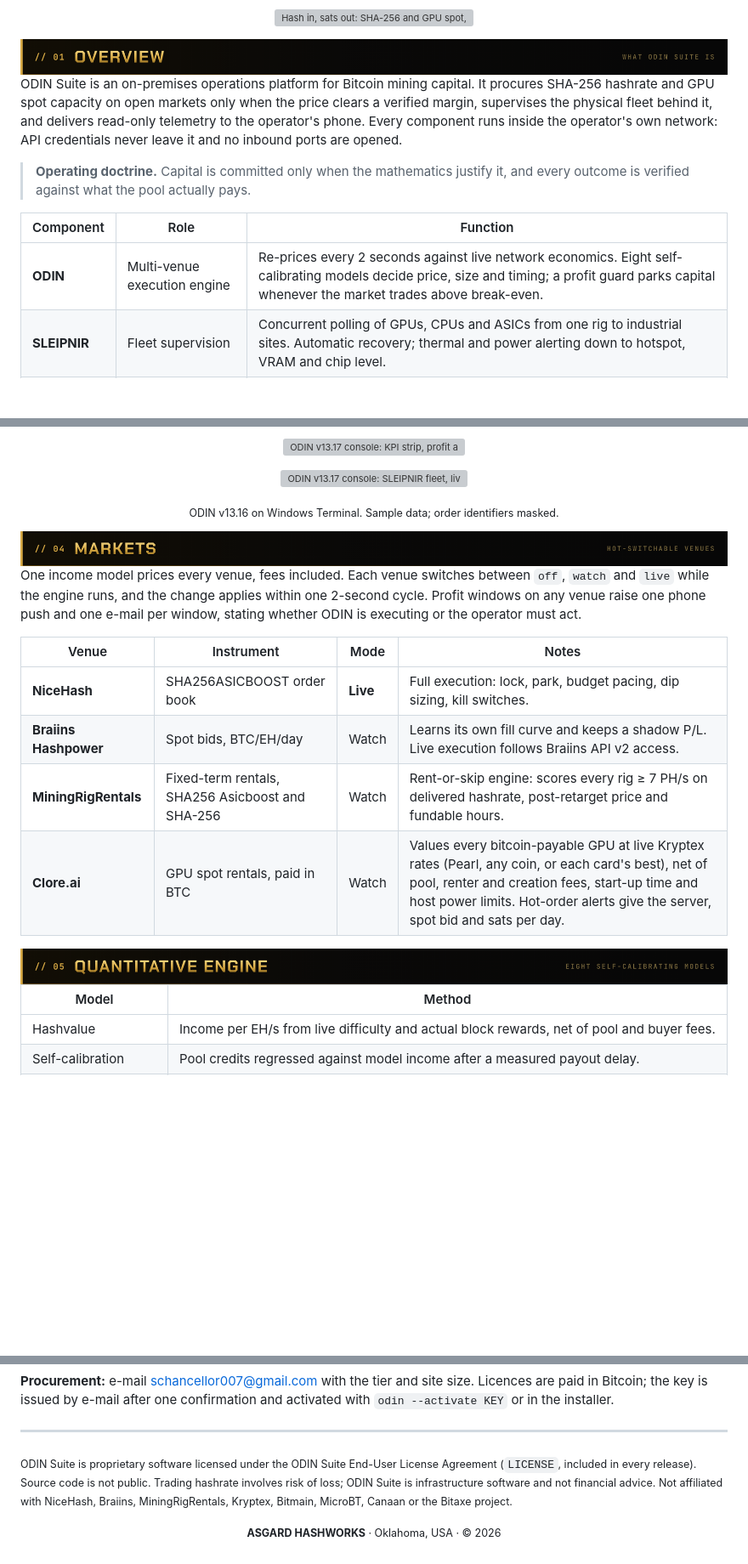
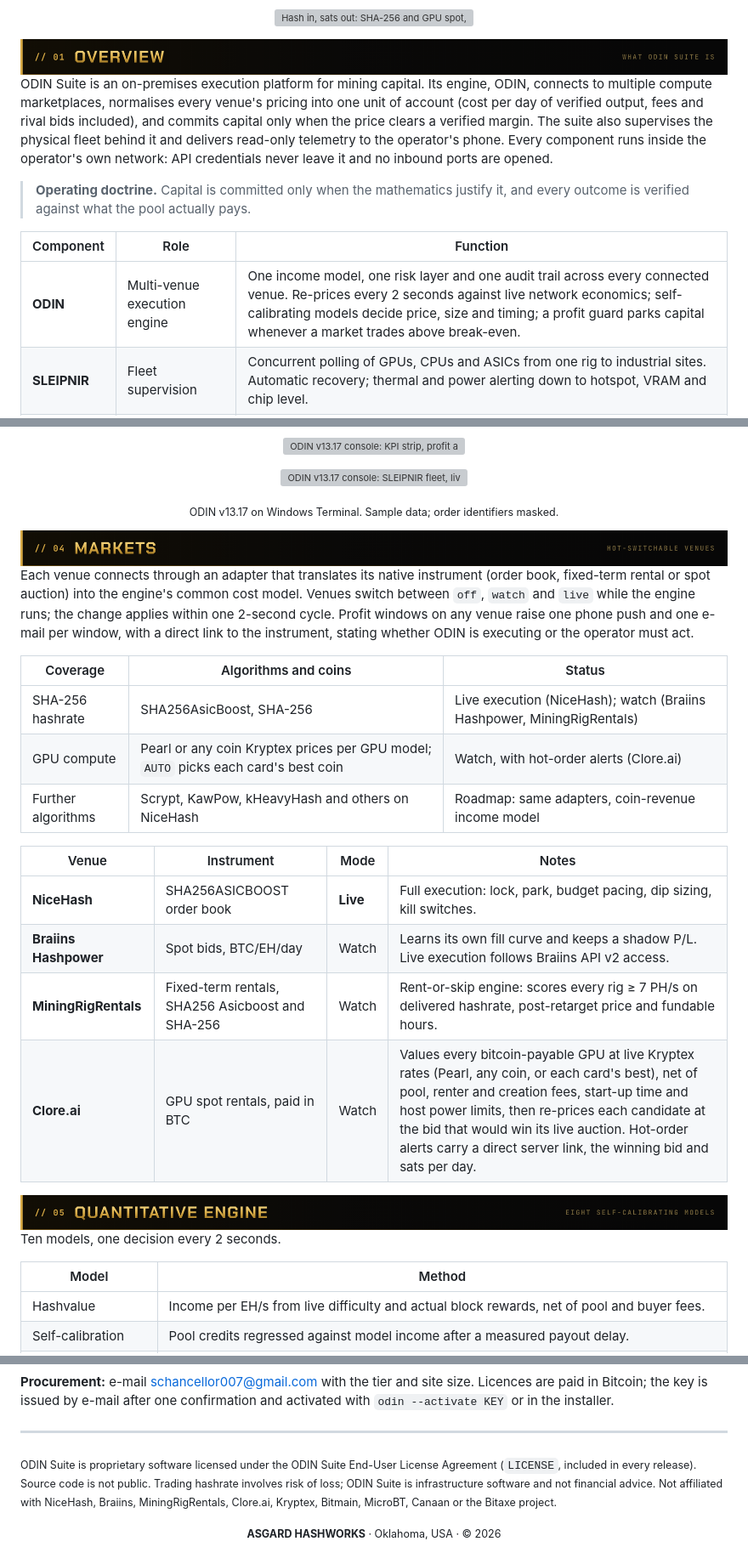
Before and after one commit to asgardhashworks/odin-suite-releases, a Markdown page: README.md, 3 parts joined by grey strips. Shown at 85% size. GitHub-like rendering; blank space fills up the shorter version; grey boxes are pictures that could not be loaded.

Commit message:
ODIN Suite 1.4: multi-venue execution engine (NiceHash, Braiins, MRR, Clore.ai), bid-aware GPU spot pricing, ten-model engine, black and gold site, PDFs and commercial

```diff
--- a/README.md
+++ b/README.md
@@ -22,13 +22,13 @@
 
 <img src="assets/h01.png" alt="01 Overview" width="100%">
 
-ODIN Suite is an on-premises operations platform for Bitcoin mining capital. It procures SHA-256 hashrate and GPU spot capacity on open markets only when the price clears a verified margin, supervises the physical fleet behind it, and delivers read-only telemetry to the operator's phone. Every component runs inside the operator's own network: API credentials never leave it and no inbound ports are opened.
+ODIN Suite is an on-premises execution platform for mining capital. Its engine, ODIN, connects to multiple compute marketplaces, normalises every venue's pricing into one unit of account (cost per day of verified output, fees and rival bids included), and commits capital only when the price clears a verified margin. The suite also supervises the physical fleet behind it and delivers read-only telemetry to the operator's phone. Every component runs inside the operator's own network: API credentials never leave it and no inbound ports are opened.
 
 > **Operating doctrine.** Capital is committed only when the mathematics justify it, and every outcome is verified against what the pool actually pays.
 
 | Component | Role | Function |
 | --- | --- | --- |
-| **ODIN** | Multi-venue execution engine | Re-prices every 2 seconds against live network economics. Eight self-calibrating models decide price, size and timing; a profit guard parks capital whenever the market trades above break-even. |
+| **ODIN** | Multi-venue execution engine | One income model, one risk layer and one audit trail across every connected venue. Re-prices every 2 seconds against live network economics; self-calibrating models decide price, size and timing; a profit guard parks capital whenever a market trades above break-even. |
 | **SLEIPNIR** | Fleet supervision | Concurrent polling of GPUs, CPUs and ASICs from one rig to industrial sites. Automatic recovery; thermal and power alerting down to hotspot, VRAM and chip level. |
 | **HUGINN** | Operator telemetry | Read-only mobile console over a private Tailscale link. It cannot place, modify or cancel anything, by design. |
 
@@ -50,20 +50,28 @@ The execution console is a single screen: KPI strip, income model, order planner
 
 <p align="center"><img src="assets/console-engine.png" alt="ODIN v13.17 console: KPI strip, profit and forecast, order planner, treasury, learning engine, markets, risk and protection" width="100%"></p>
 <p align="center"><img src="assets/console-orderbook.png" alt="ODIN v13.17 console: SLEIPNIR fleet, live NiceHash order book, decision and positions" width="100%"></p>
-<p align="center"><sub>ODIN v13.16 on Windows Terminal. Sample data; order identifiers masked.</sub></p>
+<p align="center"><sub>ODIN v13.17 on Windows Terminal. Sample data; order identifiers masked.</sub></p>
 
 <img src="assets/h04.png" alt="04 Markets" width="100%">
 
-One income model prices every venue, fees included. Each venue switches between `off`, `watch` and `live` while the engine runs, and the change applies within one 2-second cycle. Profit windows on any venue raise one phone push and one e-mail per window, stating whether ODIN is executing or the operator must act.
+Each venue connects through an adapter that translates its native instrument (order book, fixed-term rental or spot auction) into the engine's common cost model. Venues switch between `off`, `watch` and `live` while the engine runs; the change applies within one 2-second cycle. Profit windows on any venue raise one phone push and one e-mail per window, with a direct link to the instrument, stating whether ODIN is executing or the operator must act.
+
+| Coverage | Algorithms and coins | Status |
+| --- | --- | --- |
+| SHA-256 hashrate | SHA256AsicBoost, SHA-256 | Live execution (NiceHash); watch (Braiins Hashpower, MiningRigRentals) |
+| GPU compute | Pearl or any coin Kryptex prices per GPU model; `AUTO` picks each card's best coin | Watch, with hot-order alerts (Clore.ai) |
+| Further algorithms | Scrypt, KawPow, kHeavyHash and others on NiceHash | Roadmap: same adapters, coin-revenue income model |
 
 | Venue | Instrument | Mode | Notes |
 | --- | --- | --- | --- |
 | **NiceHash** | SHA256ASICBOOST order book | **Live** | Full execution: lock, park, budget pacing, dip sizing, kill switches. |
 | **Braiins Hashpower** | Spot bids, BTC/EH/day | Watch | Learns its own fill curve and keeps a shadow P/L. Live execution follows Braiins API v2 access. |
 | **MiningRigRentals** | Fixed-term rentals, SHA256 Asicboost and SHA-256 | Watch | Rent-or-skip engine: scores every rig ≥ 7 PH/s on delivered hashrate, post-retarget price and fundable hours. |
-| **Clore.ai** | GPU spot rentals, paid in BTC | Watch | Values every bitcoin-payable GPU at live Kryptex rates (Pearl, any coin, or each card's best), net of pool, renter and creation fees, start-up time and host power limits. Hot-order alerts give the server, spot bid and sats per day. |
+| **Clore.ai** | GPU spot rentals, paid in BTC | Watch | Values every bitcoin-payable GPU at live Kryptex rates (Pearl, any coin, or each card's best), net of pool, renter and creation fees, start-up time and host power limits, then re-prices each candidate at the bid that would win its live auction. Hot-order alerts carry a direct server link, the winning bid and sats per day. |
 
 <img src="assets/h05.png" alt="05 Quantitative engine" width="100%">
+
+Ten models, one decision every 2 seconds.
 
 | Model | Method |
 | --- | --- |
@@ -158,6 +168,6 @@ Enterprise structures (annual site licence, base plus performance, perpetual bin
 
 ---
 
-<sub>ODIN Suite is proprietary software licensed under the ODIN Suite End-User License Agreement (`LICENSE`, included in every release). Source code is not public. Trading hashrate involves risk of loss; ODIN Suite is infrastructure software and not financial advice. Not affiliated with NiceHash, Braiins, MiningRigRentals, Kryptex, Bitmain, MicroBT, Canaan or the Bitaxe project.</sub>
+<sub>ODIN Suite is proprietary software licensed under the ODIN Suite End-User License Agreement (`LICENSE`, included in every release). Source code is not public. Trading hashrate involves risk of loss; ODIN Suite is infrastructure software and not financial advice. Not affiliated with NiceHash, Braiins, MiningRigRentals, Clore.ai, Kryptex, Bitmain, MicroBT, Canaan or the Bitaxe project.</sub>
 
 <p align="center"><sub><b>ASGARD HASHWORKS</b> · Oklahoma, USA · © 2026</sub></p>
```
Also changed, not shown: other parts of README.md (+2 -0 lines), SECURITY.md (+1 -1 lines), media/odin-commercial-v9.jpg (added), 5 other files.
